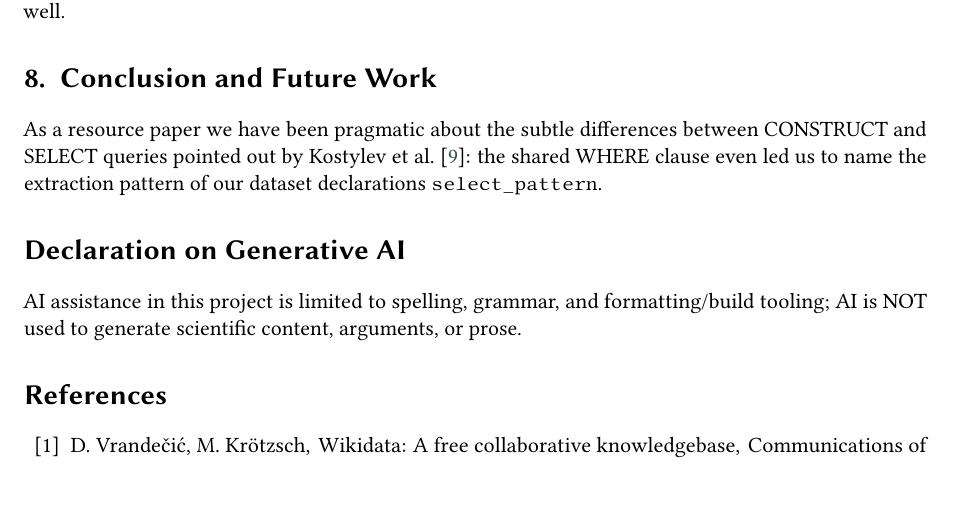
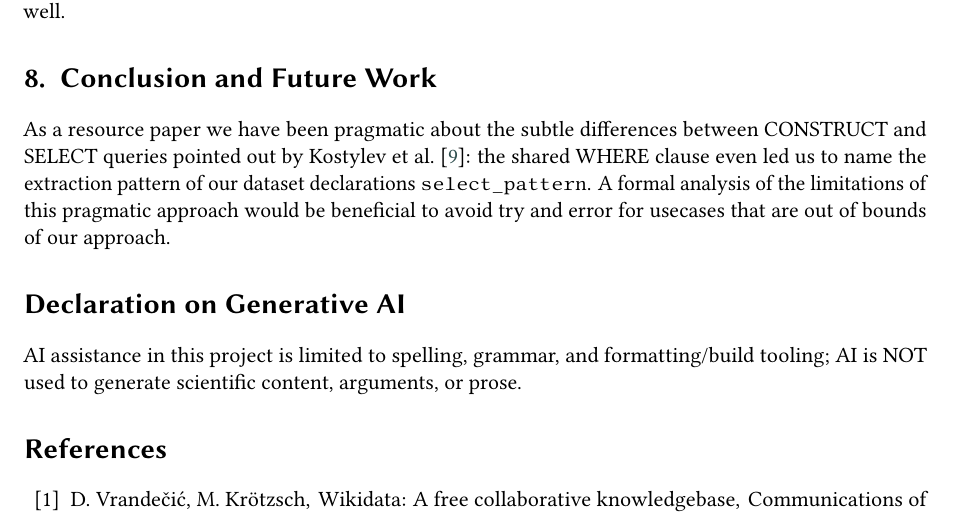
Before and after one commit to WolfgangFahl/pyomnigraphPaper, a LaTeX document (main.tex): part of page 7 of 9, cut so that both start at the same text. Compiled offline with pdfLaTeX; a LaTeX package or settings file that is missing is left out.

Commit message:
Updates from Overleaf

```diff
--- a/main.tex
+++ b/main.tex
@@ -322,7 +322,7 @@ By applying the matrix approach of Section~\ref{sec:benchmark} we obtain interes
 pyomnigraph is open source under the Apache 2.0 license, developed on \footnotelink{https://github.com/WolfgangFahl/pyomnigraph}{GitHub}, released on \footnotelink{https://pypi.org/project/pyomnigraph/}{PyPI} and archived on Zenodo~\cite{pyomnigraph} under the concept DOI 10.5281/zenodo.21721772; version 0.2.3 is the release this paper refers to. The reproducible examples and the paper sources live in the \footnotelink{https://github.com/WolfgangFahl/pyomnigraphPaper}{pyomnigraphPaper repository}; the underlying libraries pyLoDStorage~\cite{pylodstorage} and snapquery~\cite{snapquery} are archived on Zenodo as well.
 
 \section{Conclusion and Future Work}\label{sec:conclusion}
-As a resource paper we have been pragmatic about the subtle differences between CONSTRUCT and SELECT queries pointed out by Kostylev et al.~\cite{kostylev2015construct}: the shared WHERE clause even led us to name the extraction pattern of our dataset declarations \texttt{select\_pattern}.
+As a resource paper we have been pragmatic about the subtle differences between CONSTRUCT and SELECT queries pointed out by Kostylev et al.~\cite{kostylev2015construct}: the shared WHERE clause even led us to name the extraction pattern of our dataset declarations \texttt{select\_pattern}. A formal analysis of the limitations of this pragmatic approach would be beneficial to avoid try and error for usecases that are out of bounds of our approach.
 
 
 %% Declaration on Generative AI (required by CEUR-WS, see
```
